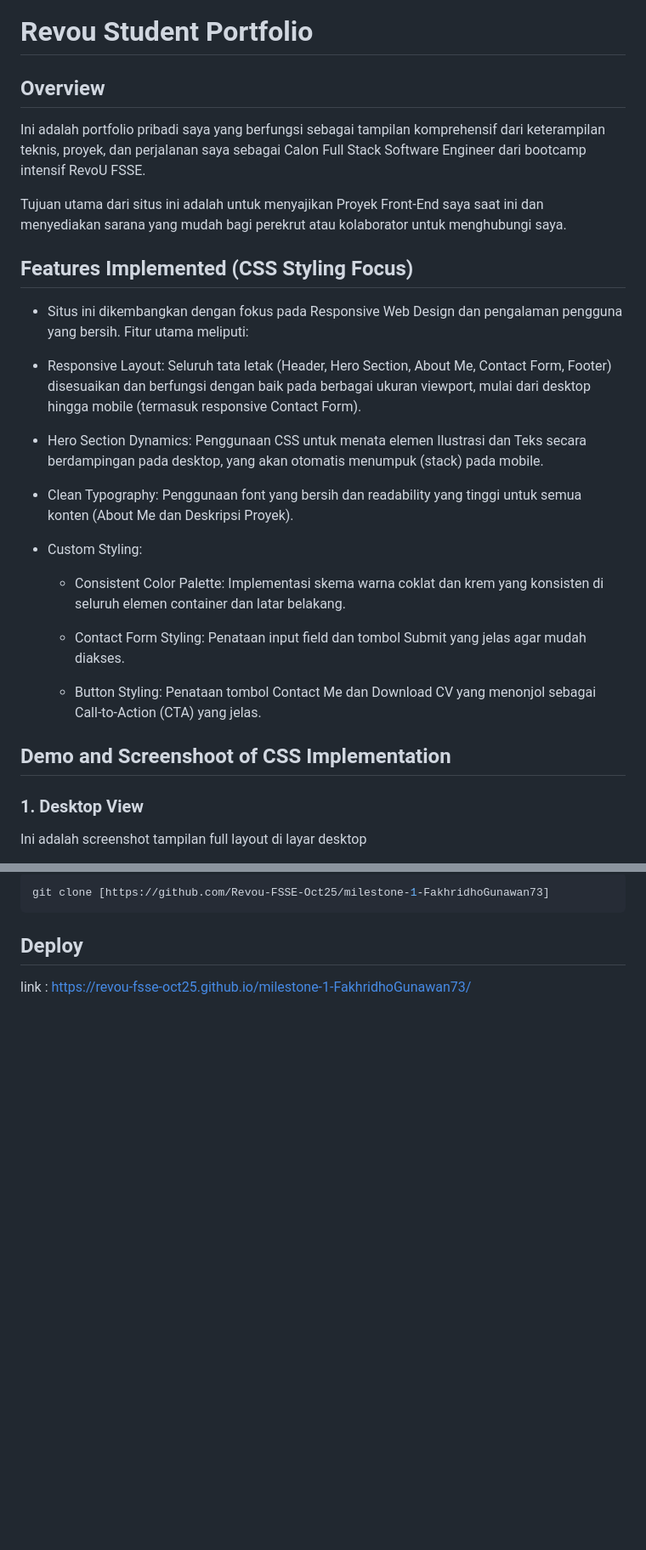
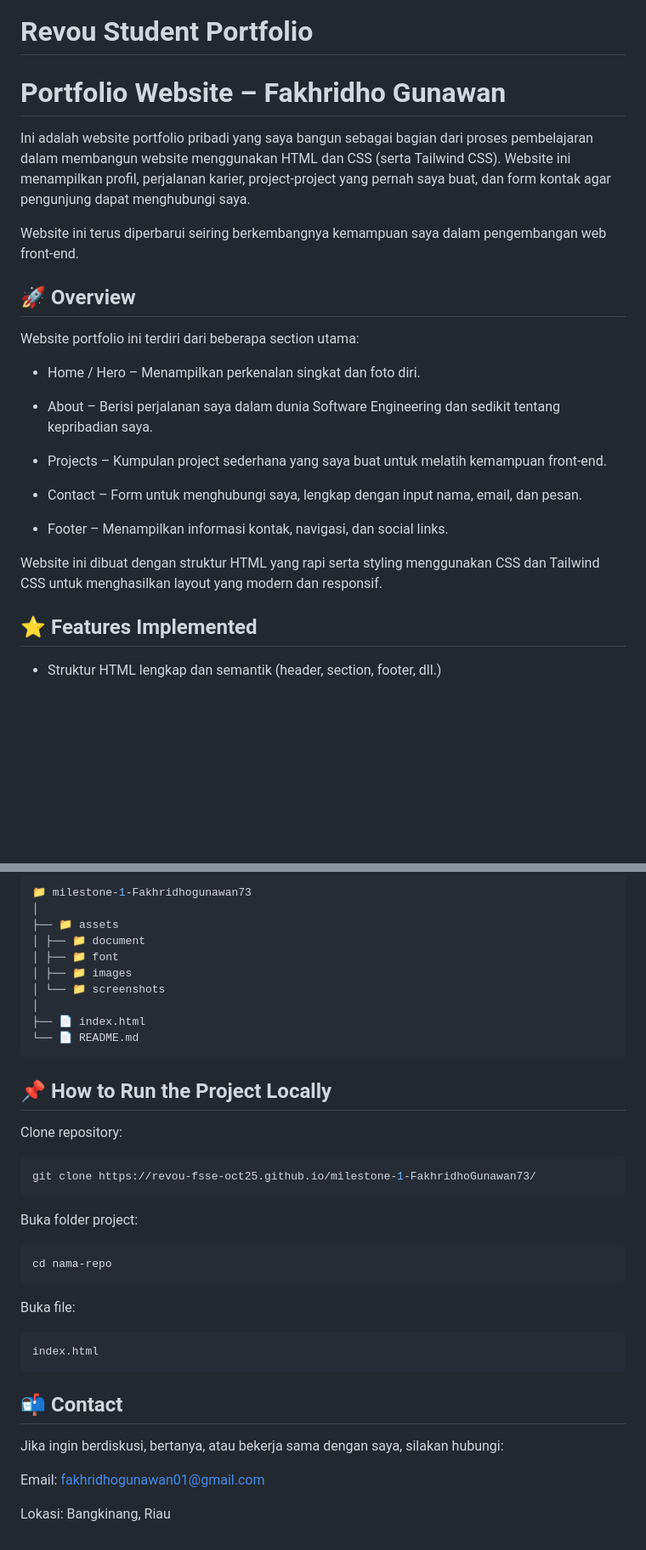
Before and after one commit to Revou-FSSE-Oct25/milestone-1-FakhridhoGunawan73, a Markdown page: README.md, 2 parts joined by grey strips. Shown: that part at 85% size. Drawn GitHub-style; blank space fills up the shorter version.

````diff
--- a/README.md
+++ b/README.md
@@ -1,31 +1,29 @@
 [![Review Assignment Due Date](https://classroom.github.com/assets/deadline-readme-button-22041afd0340ce965d47ae6ef1cefeee28c7c493a6346c4f15d667ab976d596c.svg)](https://classroom.github.com/a/KTVBmApB)
 # Revou Student Portfolio
 
-## Overview
-Ini adalah portfolio pribadi saya yang berfungsi sebagai tampilan komprehensif dari keterampilan teknis, proyek, dan perjalanan saya sebagai Calon Full Stack Software Engineer dari bootcamp intensif RevoU FSSE.
+# Portfolio Website – Fakhridho Gunawan
 
-Tujuan utama dari situs ini adalah untuk menyajikan Proyek Front-End saya saat ini dan menyediakan sarana yang mudah bagi perekrut atau kolaborator untuk menghubungi saya.
+Ini adalah website portfolio pribadi yang saya bangun sebagai bagian dari proses pembelajaran dalam membangun website menggunakan HTML dan CSS (serta Tailwind CSS). Website ini menampilkan profil, perjalanan karier, project-project yang pernah saya buat, dan form kontak agar pengunjung dapat menghubungi saya.
 
-## Features Implemented (CSS Styling Focus)
+Website ini terus diperbarui seiring berkembangnya kemampuan saya dalam pengembangan web front-end.
 
-- Situs ini dikembangkan dengan fokus pada Responsive Web Design dan pengalaman pengguna yang bersih. Fitur utama meliputi:
+## 🚀 Overview
 
-- Responsive Layout: Seluruh tata letak (Header, Hero Section, About Me, Contact Form, Footer) disesuaikan dan berfungsi dengan baik pada berbagai ukuran viewport, mulai dari desktop hingga mobile (termasuk responsive Contact Form).
+Website portfolio ini terdiri dari beberapa section utama:
 
-- Hero Section Dynamics: Penggunaan CSS untuk menata elemen Ilustrasi dan Teks secara berdampingan pada desktop, yang akan otomatis menumpuk (stack) pada mobile.
+- Home / Hero – Menampilkan perkenalan singkat dan foto diri.
 
-- Clean Typography: Penggunaan font yang bersih dan readability yang tinggi untuk semua konten (About Me dan Deskripsi Proyek).
+- About – Berisi perjalanan saya dalam dunia Software Engineering dan sedikit tentang kepribadian saya.
 
-- Custom Styling:
+- Projects – Kumpulan project sederhana yang saya buat untuk melatih kemampuan front-end.
 
-    - Consistent Color Palette: Implementasi skema warna coklat dan krem yang konsisten di seluruh elemen container dan latar belakang.
+- Contact – Form untuk menghubungi saya, lengkap dengan input nama, email, dan pesan.
 
-    - Contact Form Styling: Penataan input field dan tombol Submit yang jelas agar mudah diakses.
+- Footer – Menampilkan informasi kontak, navigasi, dan social links.
 
-    - Button Styling: Penataan tombol Contact Me dan Download CV yang menonjol sebagai Call-to-Action (CTA) yang jelas.
+Website ini dibuat dengan struktur HTML yang rapi serta styling menggunakan CSS dan Tailwind CSS untuk menghasilkan layout yang modern dan responsif.
 
-## Demo and Screenshoot of CSS Implementation
+## ⭐ Features Implemented
 
-### 1. Desktop View
-Ini adalah screenshot tampilan full layout di layar desktop
+- Struktur HTML lengkap dan semantik (header, section, footer, dll.)
 
@@ -56,7 +94,39 @@ Clone Repositori:
 
 ```bash
-git clone [https://github.com/Revou-FSSE-Oct25/milestone-1-FakhridhoGunawan73]
+📁 milestone-1-Fakhridhogunawan73
+│
+├── 📁 assets
+│ ├── 📁 document
+│ ├── 📁 font
+│ ├── 📁 images
+│ └── 📁 screenshots
+│
+├── 📄 index.html
+└── 📄 README.md
 ```
 
-## Deploy
-link : https://revou-fsse-oct25.github.io/milestone-1-FakhridhoGunawan73/
+## 📌 How to Run the Project Locally
+
+Clone repository:
+```bash
+git clone https://revou-fsse-oct25.github.io/milestone-1-FakhridhoGunawan73/
+```
+
+Buka folder project:
+```bash
+cd nama-repo
+```
+
+Buka file:
+
+```bash
+index.html
+```
+
+## 📬 Contact
+
+Jika ingin berdiskusi, bertanya, atau bekerja sama dengan saya, silakan hubungi:
+
+Email: fakhridhogunawan01@gmail.com
+
+Lokasi: Bangkinang, Riau
````
Also changed, not shown: other parts of README.md (+54 -14 lines), assets/screenshots/About.png (added), assets/screenshots/Contact.png (added), assets/screenshots/Footer.png (added), 2 other files.
